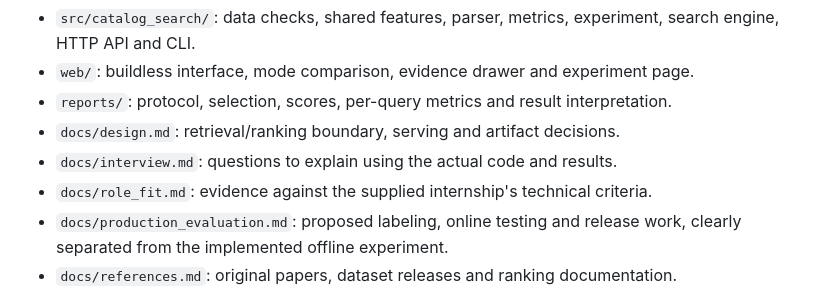
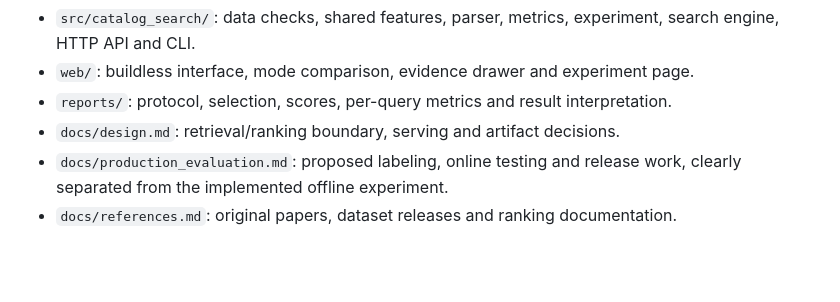
Before and after one commit to NikkiRe/catalog-search, a Markdown page: README.md, the part around the change. Drawn GitHub-style; blank space fills up the shorter version.

Commit message:
Drop links to removed notes from README

```diff
--- a/README.md
+++ b/README.md
@@ -158,8 +158,6 @@ repeating their complete extraction. See [`reports/replay_training.json`](report
 - `web/`: buildless interface, mode comparison, evidence drawer and experiment page.
 - `reports/`: protocol, selection, scores, per-query metrics and result interpretation.
 - `docs/design.md`: retrieval/ranking boundary, serving and artifact decisions.
-- `docs/interview.md`: questions to explain using the actual code and results.
-- `docs/role_fit.md`: evidence against the supplied internship's technical criteria.
 - `docs/production_evaluation.md`: proposed labeling, online testing and release work,
   clearly separated from the implemented offline experiment.
 - `docs/references.md`: original papers, dataset releases and ranking documentation.
```
